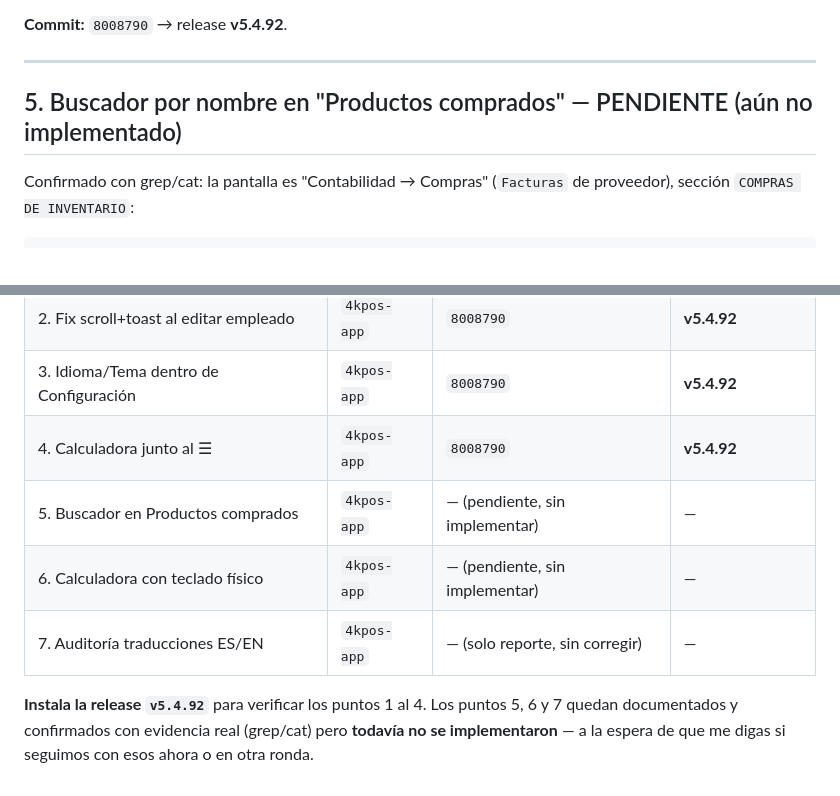
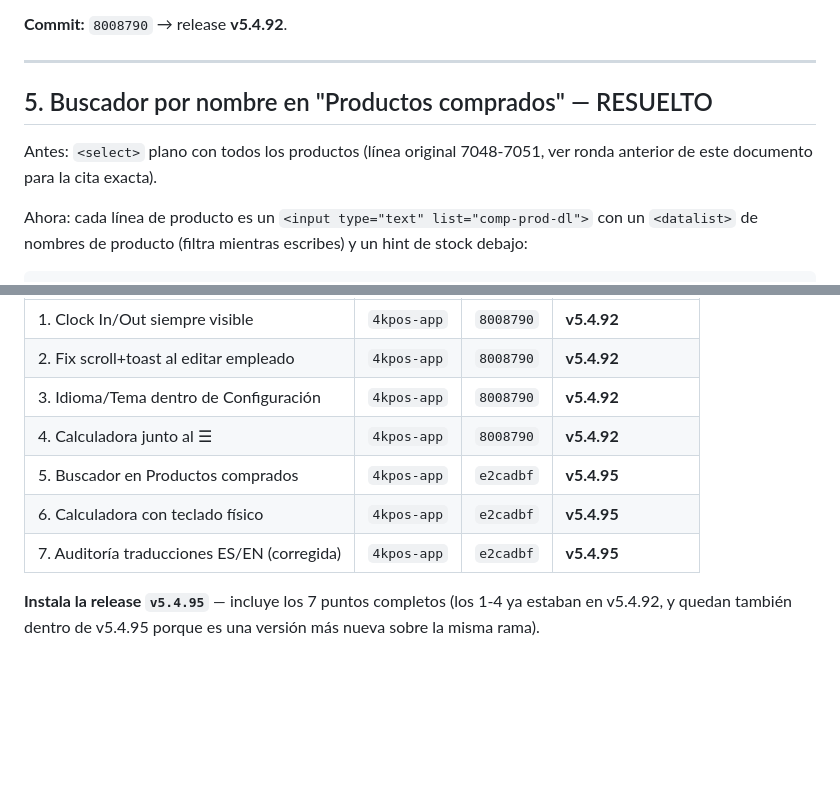
Before and after one commit to 4kpos/4kpos-app, a Markdown page: PENDIENTES.md, 2 parts joined by grey strips. GitHub-like rendering; blank space fills up the shorter version.

````diff
--- a/PENDIENTES.md
+++ b/PENDIENTES.md
@@ -138,9 +138,13 @@ la topbar entre el ícono de refrescar 🔄 y el botón ☰.
 
 ---
 
-## 5. Buscador por nombre en "Productos comprados" — PENDIENTE (aún no implementado)
+## 5. Buscador por nombre en "Productos comprados" — RESUELTO
 
-Confirmado con grep/cat: la pantalla es "Contabilidad → Compras"
-(`Facturas` de proveedor), sección `COMPRAS DE INVENTARIO`:
+Antes: `<select>` plano con todos los productos (línea original
+7048-7051, ver ronda anterior de este documento para la cita exacta).
+
+Ahora: cada línea de producto es un `<input type="text" list="comp-prod-dl">`
+con un `<datalist>` de nombres de producto (filtra mientras escribes) y
+un hint de stock debajo:
 
 ```
@@ -328,11 +286,10 @@ concluyente pero cero riesgo sobre tus datos.
 | 2. Fix scroll+toast al editar empleado | `4kpos-app` | `8008790` | **v5.4.92** |
 | 3. Idioma/Tema dentro de Configuración | `4kpos-app` | `8008790` | **v5.4.92** |
 | 4. Calculadora junto al ☰ | `4kpos-app` | `8008790` | **v5.4.92** |
-| 5. Buscador en Productos comprados | `4kpos-app` | — (pendiente, sin implementar) | — |
-| 6. Calculadora con teclado físico | `4kpos-app` | — (pendiente, sin implementar) | — |
-| 7. Auditoría traducciones ES/EN | `4kpos-app` | — (solo reporte, sin corregir) | — |
+| 5. Buscador en Productos comprados | `4kpos-app` | `e2cadbf` | **v5.4.95** |
+| 6. Calculadora con teclado físico | `4kpos-app` | `e2cadbf` | **v5.4.95** |
+| 7. Auditoría traducciones ES/EN (corregida) | `4kpos-app` | `e2cadbf` | **v5.4.95** |
 
-**Instala la release `v5.4.92`** para verificar los puntos 1 al 4. Los
-puntos 5, 6 y 7 quedan documentados y confirmados con evidencia real
-(grep/cat) pero **todavía no se implementaron** — a la espera de que me
-digas si seguimos con esos ahora o en otra ronda.
+**Instala la release `v5.4.95`** — incluye los 7 puntos completos (los
+1-4 ya estaban en v5.4.92, y quedan también dentro de v5.4.95 porque es
+una versión más nueva sobre la misma rama).
````
Also changed, not shown: other parts of PENDIENTES.md (+77 -123 lines).
